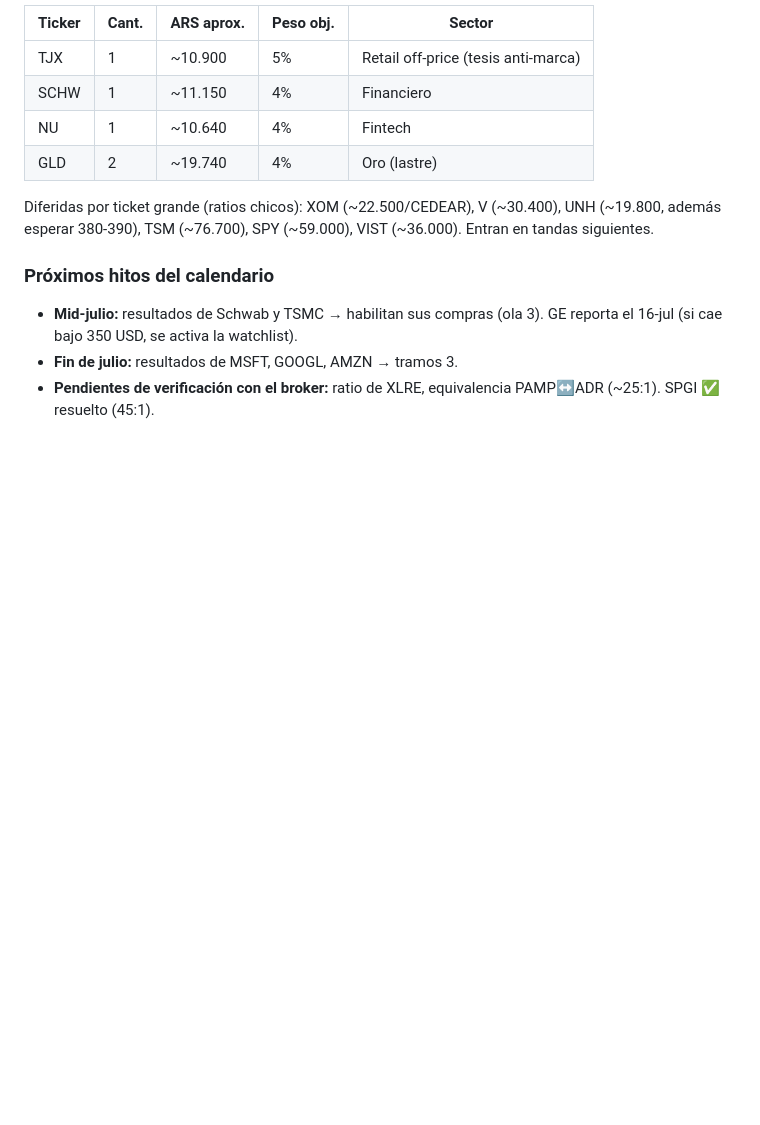
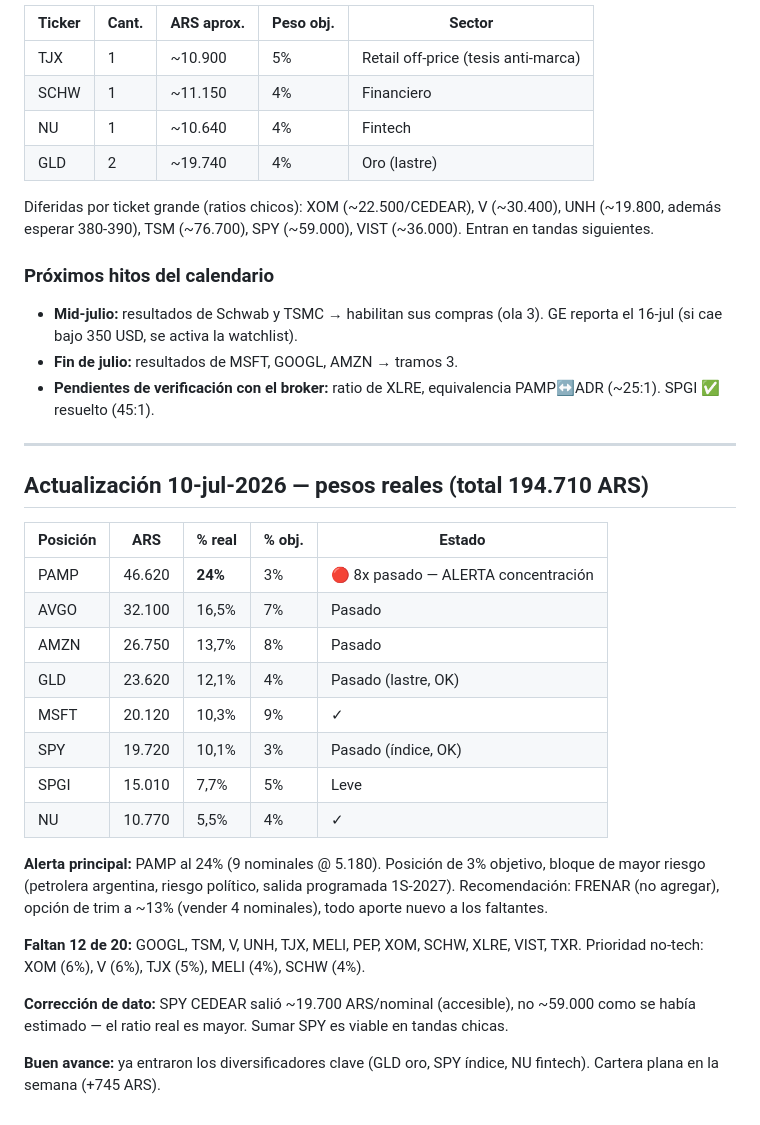
Before and after one commit to mayoristafirestars-cloud/Fede, a Markdown page: seguimiento-cartera.md, the part around the change. Drawn GitHub-style; blank space fills up the shorter version.

Commit message:
Actualizar seguimiento 10-jul: pesos reales y alerta de concentracion en PAMP
PAMP al 24% del total (8x su objetivo de 3%): freno + opcion de trim.
Registra corrección del ratio de SPY (accesible ~19.700) y faltantes.

Co-Authored-By: Claude Fable 5 <noreply@anthropic.com>
Claude-Session: https://claude.ai/code/session_01WAcmYxXEzezs274HMHZuc3

```diff
--- a/seguimiento-cartera.md
+++ b/seguimiento-cartera.md
@@ -81,3 +81,26 @@ Diferidas por ticket grande (ratios chicos): XOM (~22.500/CEDEAR), V (~30.400),
 - **Mid-julio:** resultados de Schwab y TSMC → habilitan sus compras (ola 3). GE reporta el 16-jul (si cae bajo 350 USD, se activa la watchlist).
 - **Fin de julio:** resultados de MSFT, GOOGL, AMZN → tramos 3.
 - **Pendientes de verificación con el broker:** ratio de XLRE, equivalencia PAMP↔ADR (~25:1). SPGI ✅ resuelto (45:1).
+
+---
+
+## Actualización 10-jul-2026 — pesos reales (total 194.710 ARS)
+
+| Posición | ARS | % real | % obj. | Estado |
+|---|---|---|---|---|
+| PAMP | 46.620 | **24%** | 3% | 🔴 8x pasado — ALERTA concentración |
+| AVGO | 32.100 | 16,5% | 7% | Pasado |
+| AMZN | 26.750 | 13,7% | 8% | Pasado |
+| GLD | 23.620 | 12,1% | 4% | Pasado (lastre, OK) |
+| MSFT | 20.120 | 10,3% | 9% | ✓ |
+| SPY | 19.720 | 10,1% | 3% | Pasado (índice, OK) |
+| SPGI | 15.010 | 7,7% | 5% | Leve |
+| NU | 10.770 | 5,5% | 4% | ✓ |
+
+**Alerta principal:** PAMP al 24% (9 nominales @ 5.180). Posición de 3% objetivo, bloque de mayor riesgo (petrolera argentina, riesgo político, salida programada 1S-2027). Recomendación: FRENAR (no agregar), opción de trim a ~13% (vender 4 nominales), todo aporte nuevo a los faltantes.
+
+**Faltan 12 de 20:** GOOGL, TSM, V, UNH, TJX, MELI, PEP, XOM, SCHW, XLRE, VIST, TXR. Prioridad no-tech: XOM (6%), V (6%), TJX (5%), MELI (4%), SCHW (4%).
+
+**Corrección de dato:** SPY CEDEAR salió ~19.700 ARS/nominal (accesible), no ~59.000 como se había estimado — el ratio real es mayor. Sumar SPY es viable en tandas chicas.
+
+**Buen avance:** ya entraron los diversificadores clave (GLD oro, SPY índice, NU fintech). Cartera plana en la semana (+745 ARS).
```
